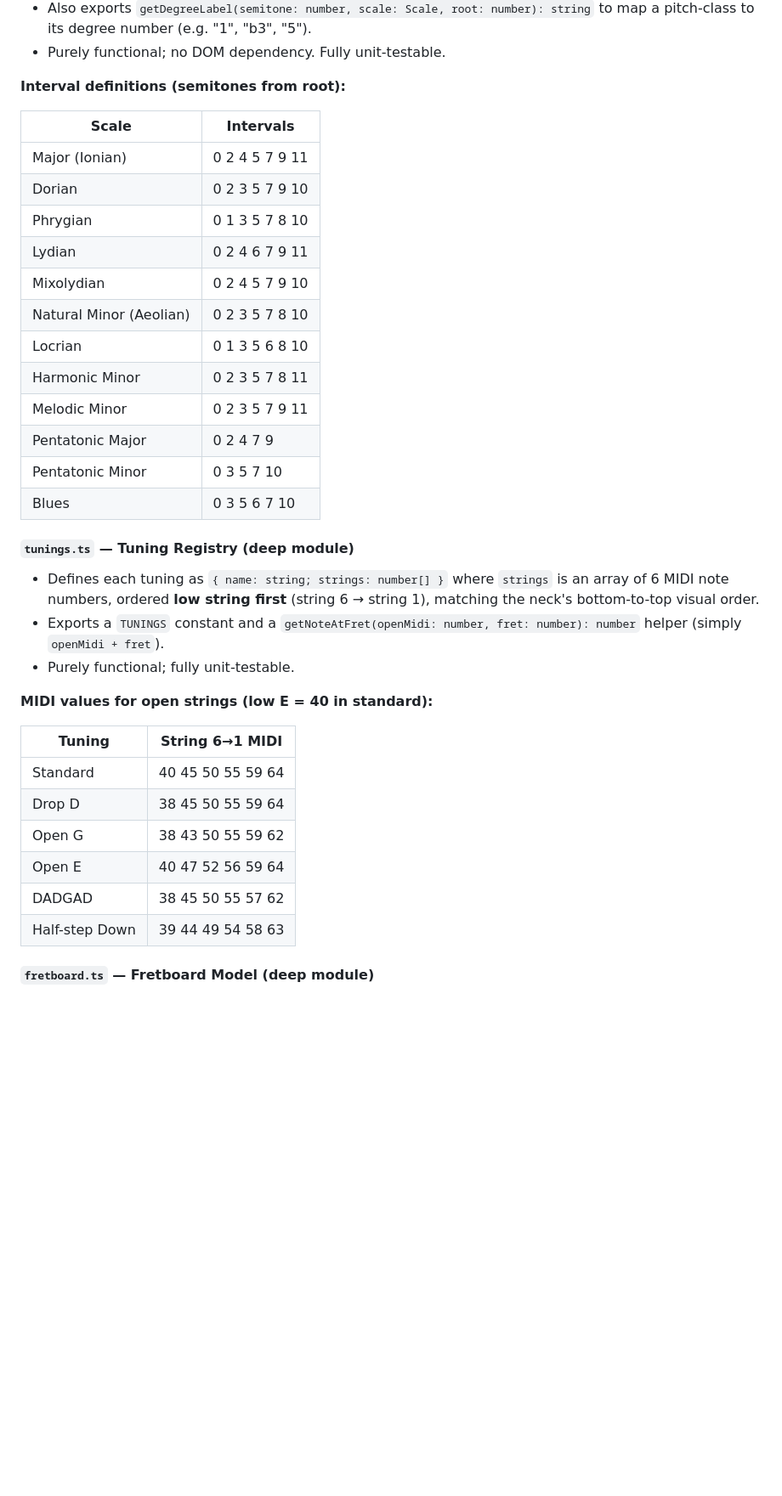
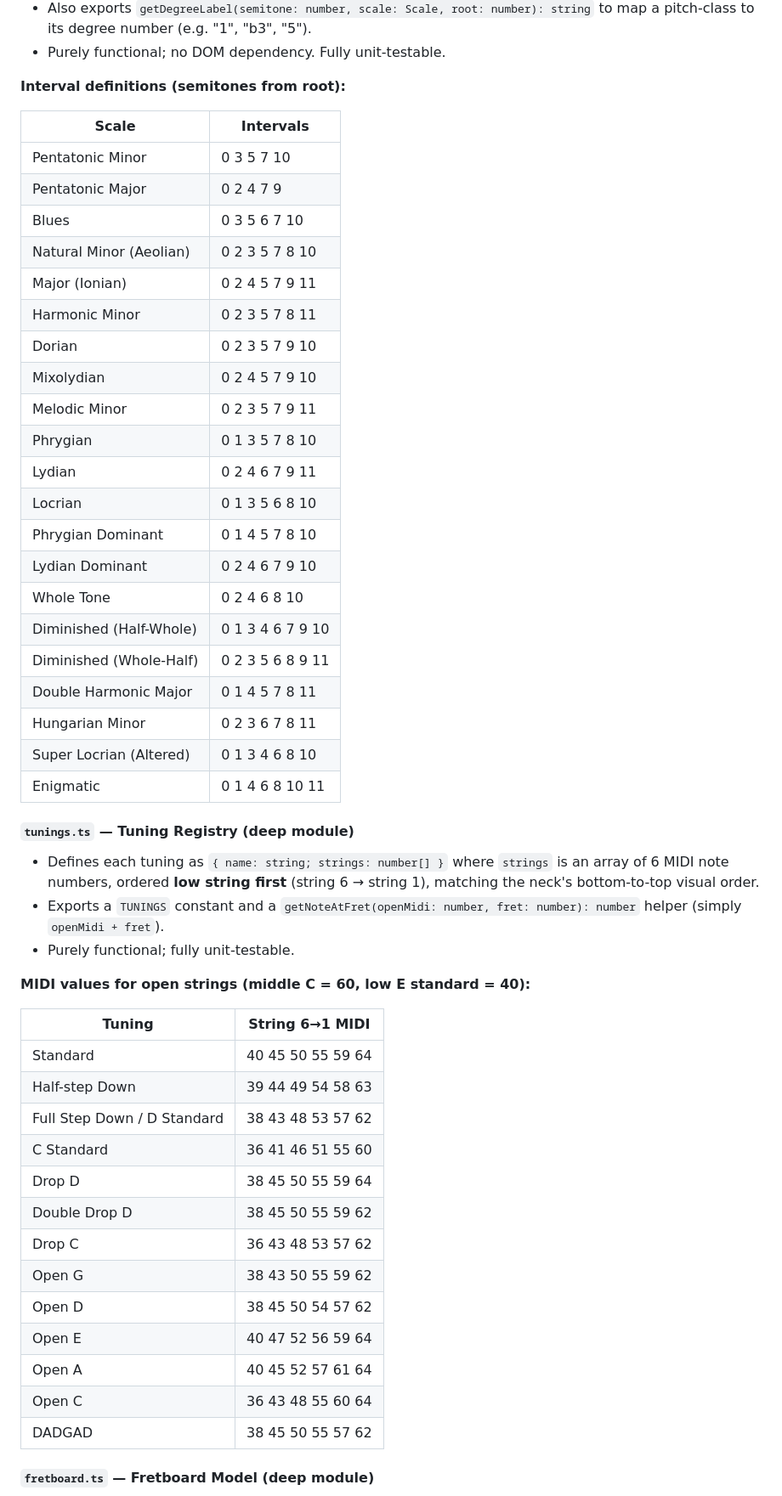
Before and after one commit to dipsylala/scale-helper, a Markdown page: SPEC.md, the part around one of its changes. Shown at 85% size. Drawn GitHub-style; blank space fills up the shorter version.

```diff
--- a/SPEC.md
+++ b/SPEC.md
@@ -146,18 +166,27 @@ note names.
 
 | Scale | Intervals |
 |---|---|
+| Pentatonic Minor | 0 3 5 7 10 |
+| Pentatonic Major | 0 2 4 7 9 |
+| Blues | 0 3 5 6 7 10 |
+| Natural Minor (Aeolian) | 0 2 3 5 7 8 10 |
 | Major (Ionian) | 0 2 4 5 7 9 11 |
+| Harmonic Minor | 0 2 3 5 7 8 11 |
 | Dorian | 0 2 3 5 7 9 10 |
+| Mixolydian | 0 2 4 5 7 9 10 |
+| Melodic Minor | 0 2 3 5 7 9 11 |
 | Phrygian | 0 1 3 5 7 8 10 |
 | Lydian | 0 2 4 6 7 9 11 |
-| Mixolydian | 0 2 4 5 7 9 10 |
-| Natural Minor (Aeolian) | 0 2 3 5 7 8 10 |
 | Locrian | 0 1 3 5 6 8 10 |
-| Harmonic Minor | 0 2 3 5 7 8 11 |
-| Melodic Minor | 0 2 3 5 7 9 11 |
-| Pentatonic Major | 0 2 4 7 9 |
-| Pentatonic Minor | 0 3 5 7 10 |
-| Blues | 0 3 5 6 7 10 |
+| Phrygian Dominant | 0 1 4 5 7 8 10 |
+| Lydian Dominant | 0 2 4 6 7 9 10 |
+| Whole Tone | 0 2 4 6 8 10 |
+| Diminished (Half-Whole) | 0 1 3 4 6 7 9 10 |
+| Diminished (Whole-Half) | 0 2 3 5 6 8 9 11 |
+| Double Harmonic Major | 0 1 4 5 7 8 11 |
+| Hungarian Minor | 0 2 3 6 7 8 11 |
+| Super Locrian (Altered) | 0 1 3 4 6 8 10 |
+| Enigmatic | 0 1 4 6 8 10 11 |
 
 #### `tunings.ts` — Tuning Registry (deep module)
 - Defines each tuning as `{ name: string; strings: number[] }` where `strings` is
@@ -167,16 +196,23 @@ note names.
   number` helper (simply `openMidi + fret`).
 - Purely functional; fully unit-testable.
 
-**MIDI values for open strings (low E = 40 in standard):**
+**MIDI values for open strings (middle C = 60, low E standard = 40):**
 
 | Tuning | String 6→1 MIDI |
 |---|---|
 | Standard | 40 45 50 55 59 64 |
+| Half-step Down | 39 44 49 54 58 63 |
+| Full Step Down / D Standard | 38 43 48 53 57 62 |
+| C Standard | 36 41 46 51 55 60 |
 | Drop D | 38 45 50 55 59 64 |
+| Double Drop D | 38 45 50 55 59 62 |
+| Drop C | 36 43 48 53 57 62 |
 | Open G | 38 43 50 55 59 62 |
+| Open D | 38 45 50 54 57 62 |
 | Open E | 40 47 52 56 59 64 |
+| Open A | 40 45 52 57 61 64 |
+| Open C | 36 43 48 55 60 64 |
 | DADGAD | 38 45 50 55 57 62 |
-| Half-step Down | 39 44 49 54 58 63 |
 
 #### `fretboard.ts` — Fretboard Model (deep module)
 - Accepts a tuning, a scale, a root pitch-class (0–11), and a fret count.
```
Also changed, not shown: other parts of SPEC.md (+65 -22 lines).
